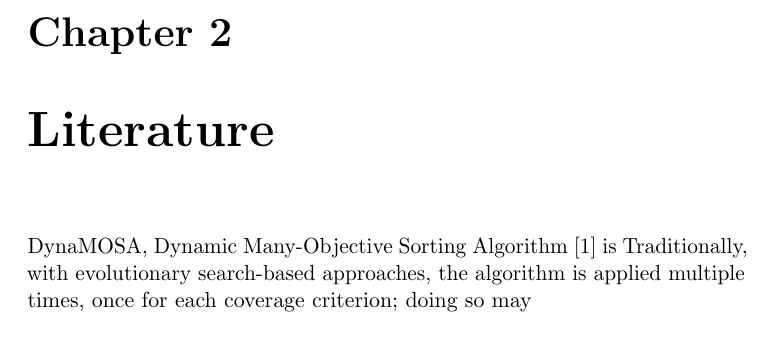
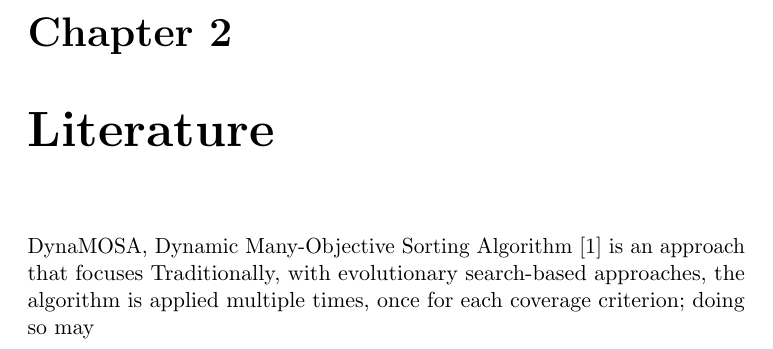
Before and after one commit to Espher5/Master_Thesis, a LaTeX book (Documents/LaTeX/main.tex, which reads Documents/LaTeX/sections/02_literature.tex): part of page 6 of 8, cut so that both start at the same text. Compiled offline with pdfLaTeX.

Commit message:
update document

```diff
--- a/Documents/LaTeX/sections/02_literature.tex
+++ b/Documents/LaTeX/sections/02_literature.tex
@@ -1,3 +1,3 @@
-DynaMOSA, Dynamic Many-Objective Sorting Algorithm [1] is
+DynaMOSA, Dynamic Many-Objective Sorting Algorithm [1] is an approach that focuses
 Traditionally, with evolutionary search-based approaches, the algorithm is applied multiple times,
 once for each coverage criterion; doing so may
```
Also changed, not shown: Documents/LaTeX/main.pdf.
